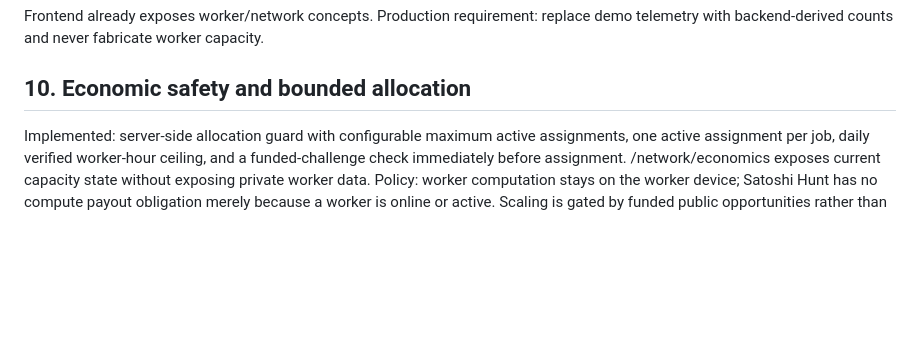
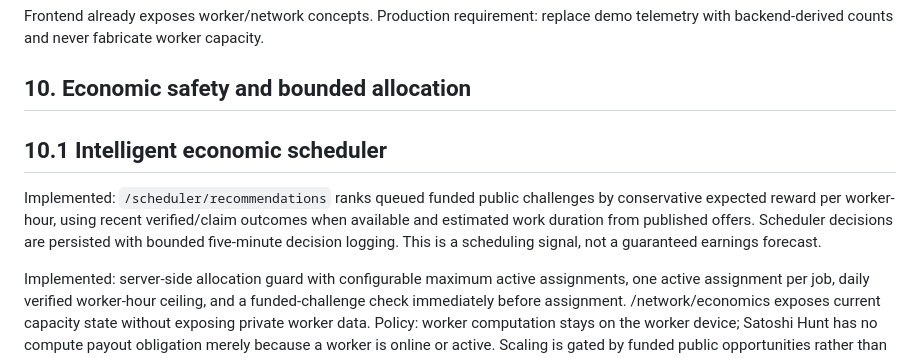
Before and after one commit to arslancyan/satoshi-hun, a Markdown page: PRODUCTION_ROADMAP.md, the part around the change. GitHub-like rendering; blank space fills up the shorter version.

Commit message:
Document intelligent economic scheduler

```diff
--- a/PRODUCTION_ROADMAP.md
+++ b/PRODUCTION_ROADMAP.md
@@ -32,6 +32,9 @@ Implemented in schema: manual-review community allocations; source reward event
 Frontend already exposes worker/network concepts. Production requirement: replace demo telemetry with backend-derived counts and never fabricate worker capacity.
 
 ## 10. Economic safety and bounded allocation
+## 10.1 Intelligent economic scheduler
+Implemented: `/scheduler/recommendations` ranks queued funded public challenges by conservative expected reward per worker-hour, using recent verified/claim outcomes when available and estimated work duration from published offers. Scheduler decisions are persisted with bounded five-minute decision logging. This is a scheduling signal, not a guaranteed earnings forecast.
+
 Implemented: server-side allocation guard with configurable maximum active assignments, one active assignment per job, daily verified worker-hour ceiling, and a funded-challenge check immediately before assignment. /network/economics exposes current capacity state without exposing private worker data.
 Policy: worker computation stays on the worker device; Satoshi Hunt has no compute payout obligation merely because a worker is online or active. Scaling is gated by funded public opportunities rather than registration count.
 
```
